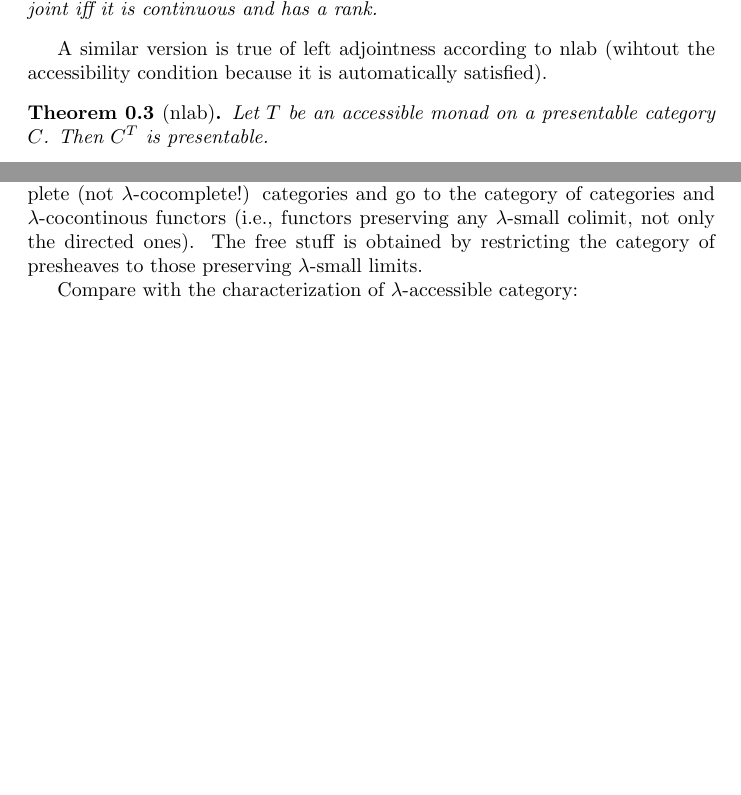
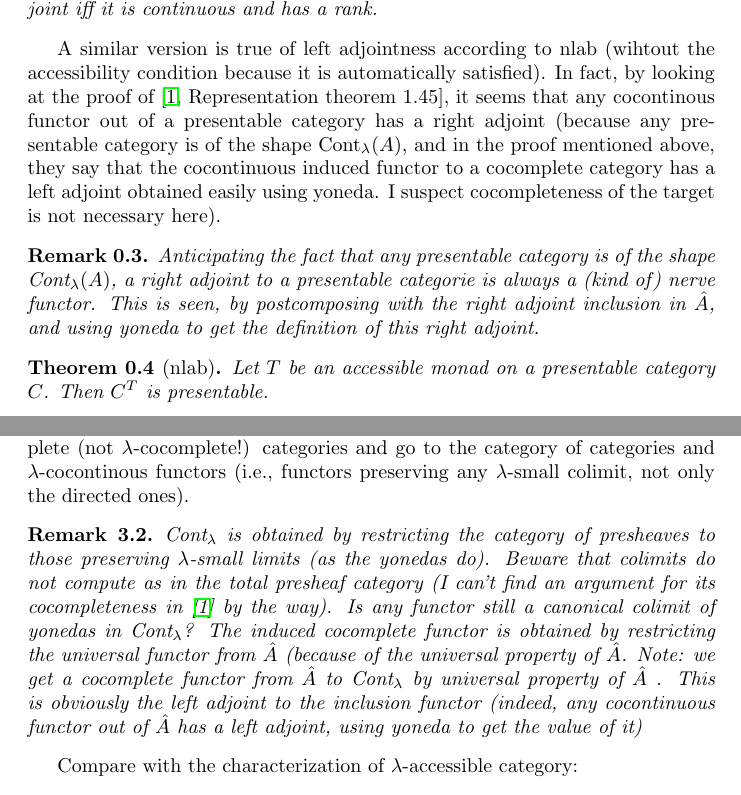
Before and after one commit to amblafont/notes, a LaTeX document (presentable.tex): two parts of pages 2 and 3 of 7 before the commit and two parts of pages 2 and 3 of 8 after it, joined at a grey line, cut so that both start at the same text, the shorter picture padded with empty space. Compiled offline with pdfLaTeX.

Commit message:
quelques remarques

```diff
--- a/presentable.tex
+++ b/presentable.tex
@@ -27,6 +27,7 @@
 \newtheorem{definition}[theorem]{Definition}
 \newtheorem{conjecture}[theorem]{Conjecture}
 \newtheorem{question}[theorem]{Question}
+\newtheorem{remark}[theorem]{Remark}
 \newtheorem{lemma}{Lemma}
 \begin{document}
 \maketitle
@@ -81,6 +82,14 @@ Presentable categories satisfy nice properties.
   \end{theorem}
   A similar version is true of left adjointness according to nlab (wihtout the
   accessibility condition because it is automatically satisfied).
+  In fact, by looking at the proof of \cite[Representation theorem 1.45]{adamek_rosicky}, it seems that any cocontinous functor out of a presentable category
+  has a right adjoint (because any presentable category is of the shape $\Cont\lambda(A)$, and in the proof mentioned above, they say that the cocontinuous induced functor to a cocomplete category has a left adjoint obtained easily using yoneda. I suspect cocompleteness of the target is not necessary here).
+
+  \begin{remark}
+	  Anticipating the fact that any presentable category is of the shape $\Cont\lambda(A)$,
+	  a right adjoint to a presentable categorie is always a (kind of) nerve functor. This is seen, by postcomposing with the right adjoint inclusion in $\hat{A}$, and using yoneda to get the definition of this right adjoint.
+  \end{remark}
+
   \begin{theorem}[nlab]
    Let $T$  be an accessible monad on a presentable category $C$.
    Then $C^T$ is presentable.
@@ -133,7 +142,15 @@ chains for $\omega$-filtered colimits, although there is no cofinality argument
   cocomplete (not $\lambda$-cocomplete!) categories and go to the category of
   categories and $\lambda$-cocontinous functors (i.e., functors preserving any
   $\lambda$-small colimit, not only the directed ones).
-  The free stuff is obtained by restricting the category of presheaves to those preserving $\lambda$-small limits.
+  \begin{remark}
+	  $\Cont\lambda$ is
+	  obtained by restricting the category of presheaves to those preserving $\lambda$-small limits (as the yonedas do). Beware that colimits do not compute as in the total presheaf category (I can't find an argument for its cocompleteness in \cite{adamek_rosicky} by the way).
+	  Is any functor still a canonical colimit of yonedas in $\Cont\lambda$?
+	  The induced cocomplete functor is obtained by restricting the universal functor from $\hat{A}$ (because of the universal property of $\hat{A}$. Note: we get a cocomplete functor  from
+	  $\hat{A}$ to $\Cont\lambda$ by universal property of $\hat{A}$ .
+	  This is obviously the left adjoint to the inclusion functor
+	  (indeed, any cocontinuous functor out of $\hat{A}$ has a left adjoint, using yoneda to get the value of it)
+  \end{remark}
 
   Compare with the characterization of $\lambda$-accessible category:
   \begin{definition}
```
Also changed, not shown: presentable.pdf, presentable.tex (1 more changed lines).
